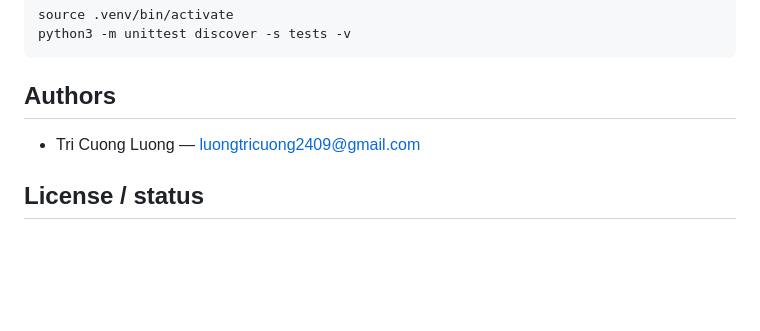
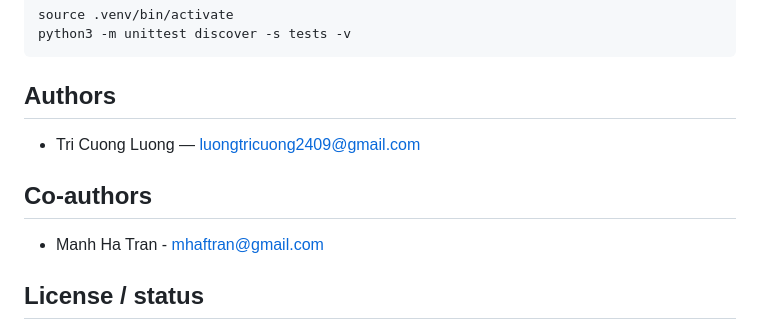
Before and after one commit to quanquejztr/airside_machine, a Markdown page: README.md, the part around the change. Rendered like a GitHub page; blank space fills up the shorter version.

```diff
--- a/README.md
+++ b/README.md
@@ -106,6 +106,10 @@ python3 -m unittest discover -s tests -v
 
 - Tri Cuong Luong — [luongtricuong2409@gmail.com](mailto:luongtricuong2409@gmail.com)
 
+## Co-authors
+
+- Manh Ha Tran - [mhaftran@gmail.com](mailto:mhaftran@gmail.com)
+
 ## License / status
 
 Personal / WIP simulation. Phases 0–12 are built; marketing (13) and onboarding (14) are not. See `docs/phase_implementation_detail.md`.
```
